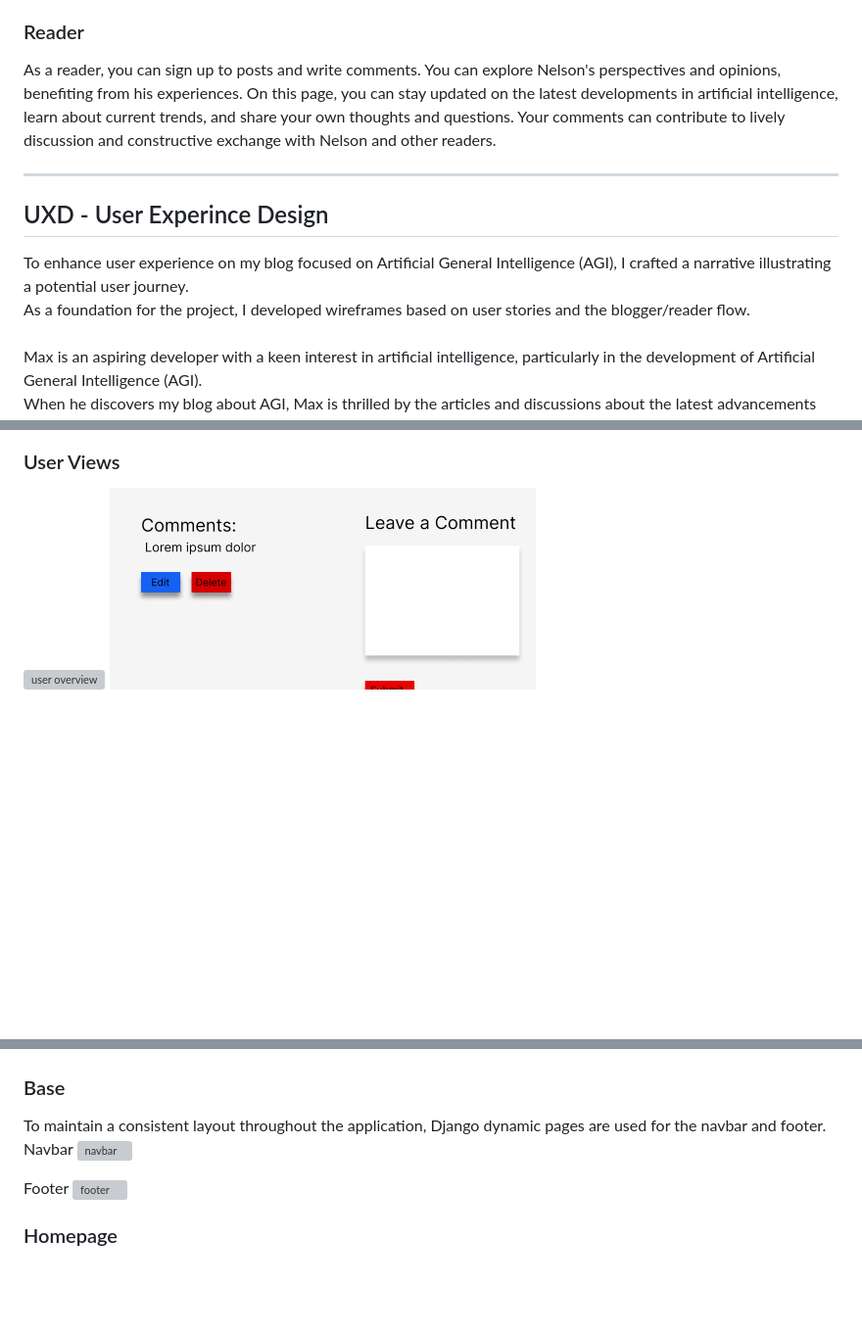
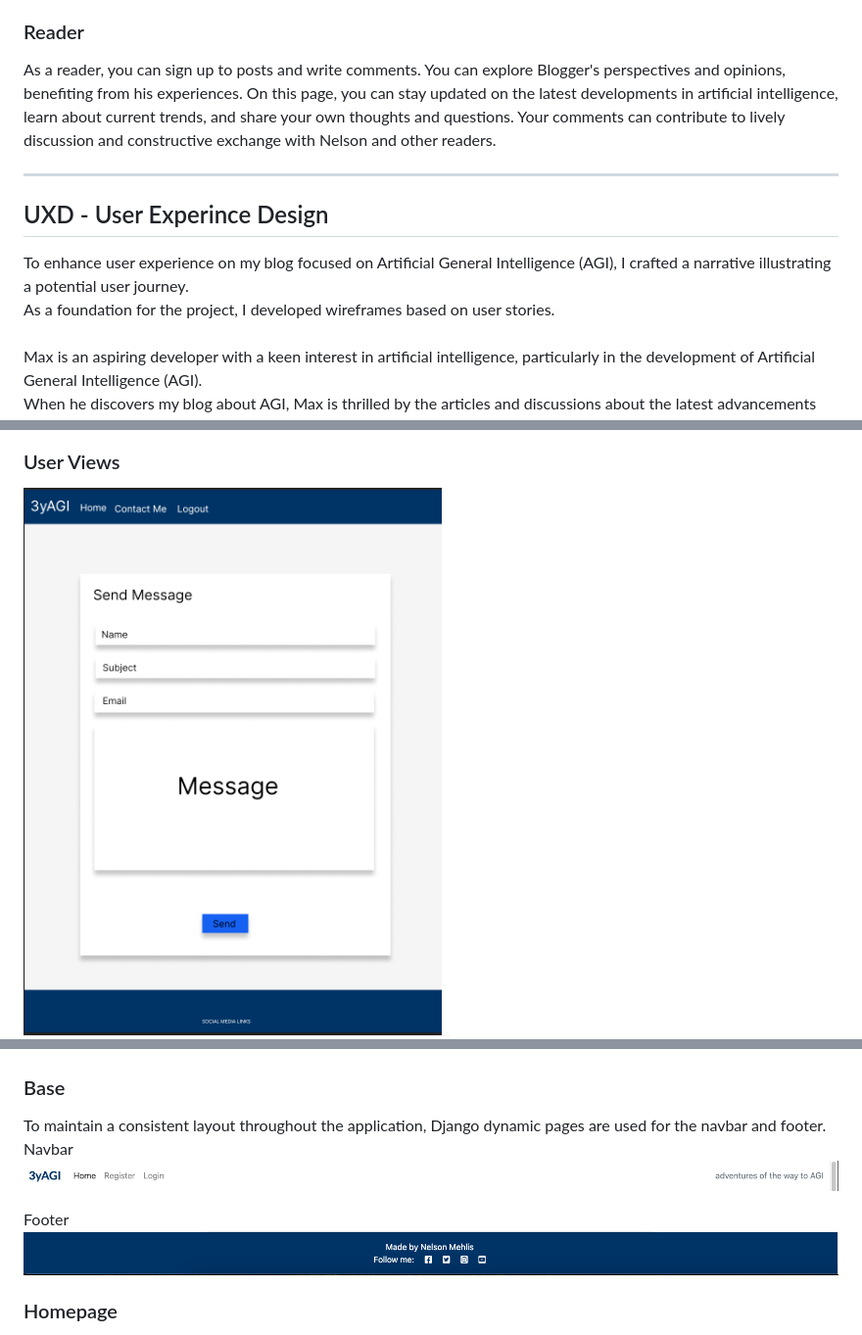
Before and after one commit to ThePyth0nKid/pp4-myblog, a Markdown page: README.md, 3 parts joined by grey strips. Shown: that part at 98% size. Drawn GitHub-style; pictures changed too: docs/images/footer.png (added), docs/images/navbarnotregister.png (added); blank space fills up the shorter version; grey boxes are pictures that could not be loaded.

Commit message:
Add foter and navbar image to README.md

```diff
--- a/README.md
+++ b/README.md
@@ -91,14 +91,14 @@ As blogger, you can publish your posts, sharing your thoughts and experiences in
 
 ### Reader
 
-As a reader, you can sign up to posts and write comments. You can explore Nelson's perspectives and opinions, benefiting from his experiences. On this page, you can stay updated on the latest developments in artificial intelligence, learn about current trends, and share your own thoughts and questions. Your comments can contribute to lively discussion and constructive exchange with Nelson and other readers.
+As a reader, you can sign up to posts and write comments. You can explore Blogger's perspectives and opinions, benefiting from his experiences. On this page, you can stay updated on the latest developments in artificial intelligence, learn about current trends, and share your own thoughts and questions. Your comments can contribute to lively discussion and constructive exchange with Nelson and other readers.
 
 ---
 
 <h2 id="user-experince">UXD - User Experince Design</h2>
 To enhance user experience on my blog focused on Artificial General Intelligence (AGI), I crafted a narrative illustrating a potential user journey.
 
-As a foundation for the project, I developed wireframes based on user stories and the blogger/reader flow.
+As a foundation for the project, I developed wireframes based on user stories.
 
 <h3 id="storytelling"></h3>
 Max is an aspiring developer with a keen interest in artificial intelligence, particularly in the development of Artificial General Intelligence (AGI).
@@ -122,7 +122,7 @@ Max can deepen his knowledge of AGI and actively engage in discussions about it.
 
 ### User Views
 
-![user overview](docs/images/contactme)
+![user overview](docs/images/contactme.png)
 ![user request details](docs/images/leaveacomment.png)
 
 ### Blogger Views
@@ -160,10 +156,10 @@ As a **user/reader** I can **bookmark or save my favorite blog posts** so that *
 To maintain a consistent layout throughout the application, Django dynamic pages are used for the navbar and footer.
 
 Navbar
-![navbar]()
+![navbar](docs/images/navbarnotregister.png)
 
 Footer
-![footer]()
+![footer](docs/images/footer.png)
 
 <h3 id="homepage">Homepage</h3>
 
```
Also changed, not shown: other parts of README.md (+1 -5 lines).
